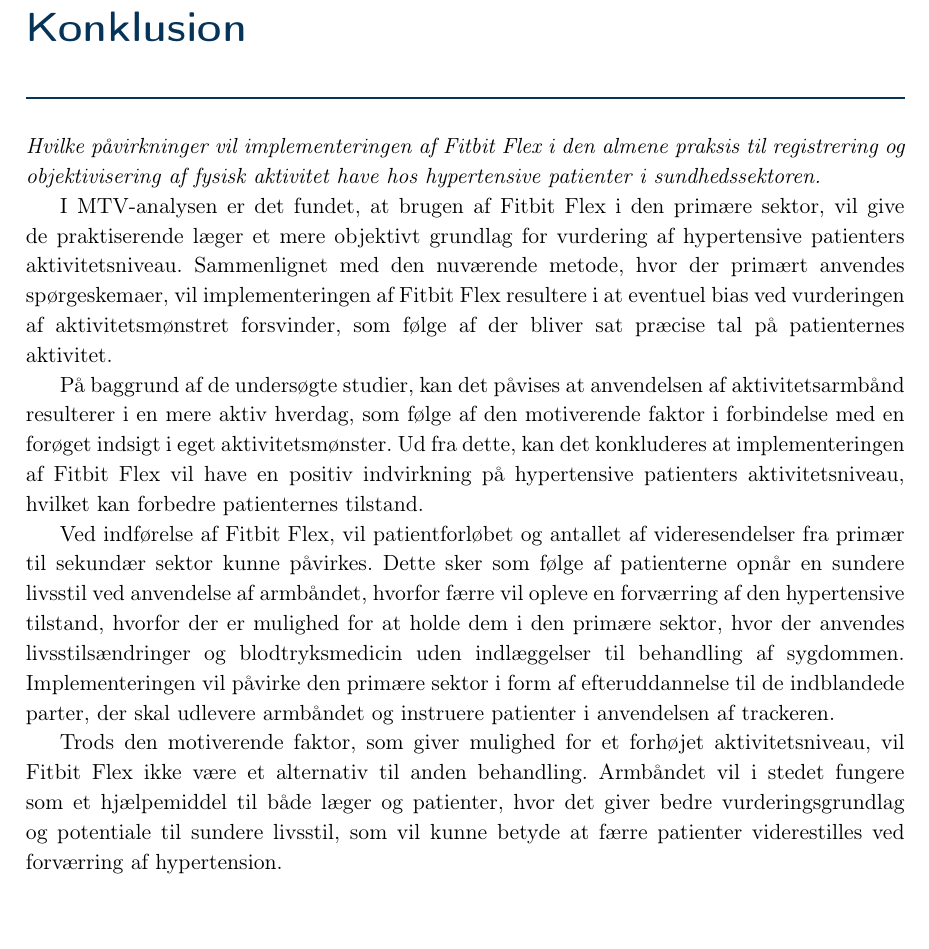
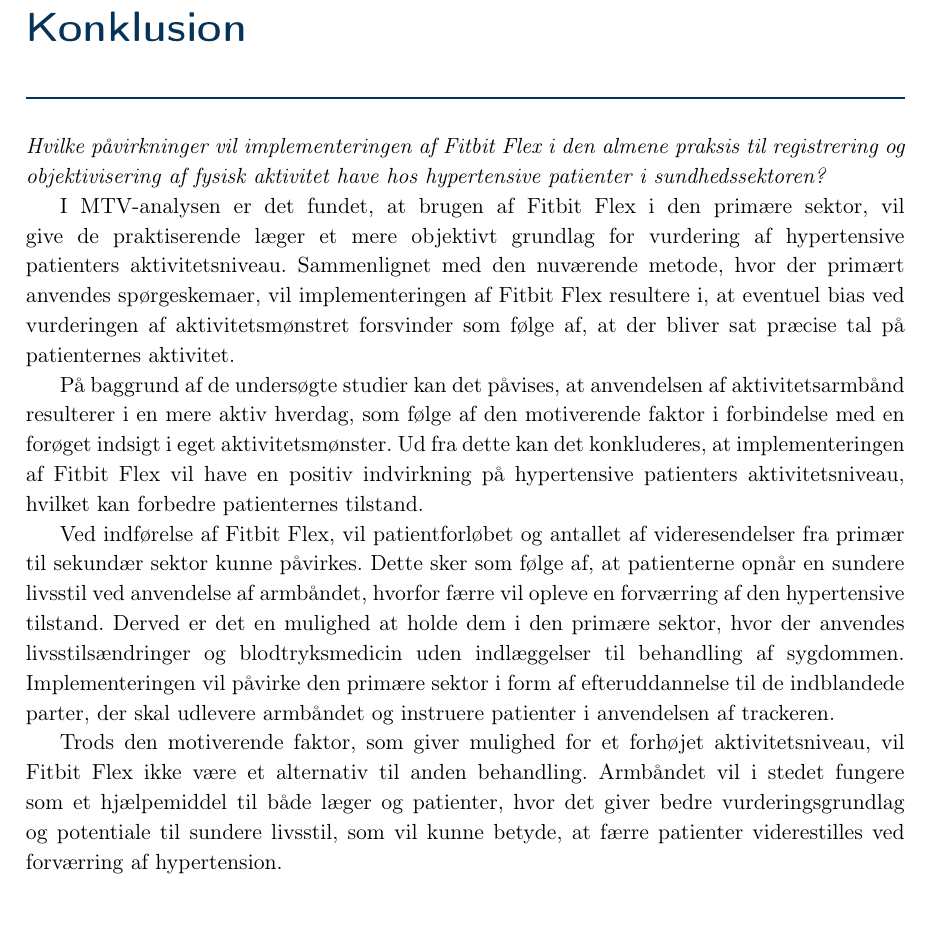
Before and after one commit to signehk/ST5, a LaTeX book (mainNy.tex, which reads contents/kSyntese/konklusion.tex): part of page 67 of 76, cut so that both start at the same text. Compiled offline with pdfLaTeX.

Commit message:
Konklusion :christmas_tree:

```diff
--- a/contents/kSyntese/konklusion.tex
+++ b/contents/kSyntese/konklusion.tex
@@ -1,11 +1,11 @@
 \chapter{Konklusion}
 
-\textit{Hvilke påvirkninger vil implementeringen af Fitbit Flex i den almene praksis til registrering og objektivisering af fysisk aktivitet have hos hypertensive patienter i sundhedssektoren.}
+\textit{Hvilke påvirkninger vil implementeringen af Fitbit Flex i den almene praksis til registrering og objektivisering af fysisk aktivitet have hos hypertensive patienter i sundhedssektoren?}
 
-I MTV-analysen er det fundet, at brugen af Fitbit Flex i den primære sektor, vil give de praktiserende læger et mere objektivt grundlag for vurdering af hypertensive patienters aktivitetsniveau. Sammenlignet med den nuværende metode, hvor der primært anvendes spørgeskemaer, vil implementeringen af Fitbit Flex resultere i at eventuel bias ved vurderingen af aktivitetsmønstret forsvinder, som følge af der bliver sat præcise tal på patienternes aktivitet.
+I MTV-analysen er det fundet, at brugen af Fitbit Flex i den primære sektor, vil give de praktiserende læger et mere objektivt grundlag for vurdering af hypertensive patienters aktivitetsniveau. Sammenlignet med den nuværende metode, hvor der primært anvendes spørgeskemaer, vil implementeringen af Fitbit Flex resultere i, at eventuel bias ved vurderingen af aktivitetsmønstret forsvinder som følge af, at der bliver sat præcise tal på patienternes aktivitet.
 
-På baggrund af de undersøgte studier, kan det påvises at anvendelsen af aktivitetsarmbånd resulterer i en mere aktiv hverdag, som følge af den motiverende faktor i forbindelse med en forøget indsigt i eget aktivitetsmønster. Ud fra dette, kan det konkluderes at implementeringen af Fitbit Flex vil have en positiv indvirkning på hypertensive patienters aktivitetsniveau, hvilket kan forbedre patienternes tilstand.
+På baggrund af de undersøgte studier kan det påvises, at anvendelsen af aktivitetsarmbånd resulterer i en mere aktiv hverdag, som følge af den motiverende faktor i forbindelse med en forøget indsigt i eget aktivitetsmønster. Ud fra dette kan det konkluderes, at implementeringen af Fitbit Flex vil have en positiv indvirkning på hypertensive patienters aktivitetsniveau, hvilket kan forbedre patienternes tilstand.
 
-Ved indførelse af Fitbit Flex, vil patientforløbet og antallet af videresendelser fra primær til sekundær sektor kunne påvirkes. Dette sker som følge af patienterne opnår en sundere livsstil ved anvendelse af armbåndet, hvorfor færre vil opleve en forværring af den hypertensive tilstand, hvorfor der er mulighed for at holde dem i den primære sektor, hvor der anvendes livsstilsændringer og blodtryksmedicin uden indlæggelser til behandling af sygdommen. Implementeringen vil påvirke den primære sektor i form af efteruddannelse til de indblandede parter, der skal udlevere armbåndet og instruere patienter i anvendelsen af trackeren.
+Ved indførelse af Fitbit Flex, vil patientforløbet og antallet af videresendelser fra primær til sekundær sektor kunne påvirkes. Dette sker som følge af, at patienterne opnår en sundere livsstil ved anvendelse af armbåndet, hvorfor færre vil opleve en forværring af den hypertensive tilstand. Derved er det en mulighed at holde dem i den primære sektor, hvor der anvendes livsstilsændringer og blodtryksmedicin uden indlæggelser til behandling af sygdommen. Implementeringen vil påvirke den primære sektor i form af efteruddannelse til de indblandede parter, der skal udlevere armbåndet og instruere patienter i anvendelsen af trackeren.
 
-Trods den motiverende faktor, som giver mulighed for et forhøjet aktivitetsniveau, vil Fitbit Flex ikke være et alternativ til anden behandling. Armbåndet vil i stedet fungere som et hjælpemiddel til både læger og patienter, hvor det giver bedre vurderingsgrundlag og potentiale til sundere livsstil, som vil kunne betyde at færre patienter viderestilles ved forværring af hypertension.
+Trods den motiverende faktor, som giver mulighed for et forhøjet aktivitetsniveau, vil Fitbit Flex ikke være et alternativ til anden behandling. Armbåndet vil i stedet fungere som et hjælpemiddel til både læger og patienter, hvor det giver bedre vurderingsgrundlag og potentiale til sundere livsstil, som vil kunne betyde, at færre patienter viderestilles ved forværring af hypertension.
```
